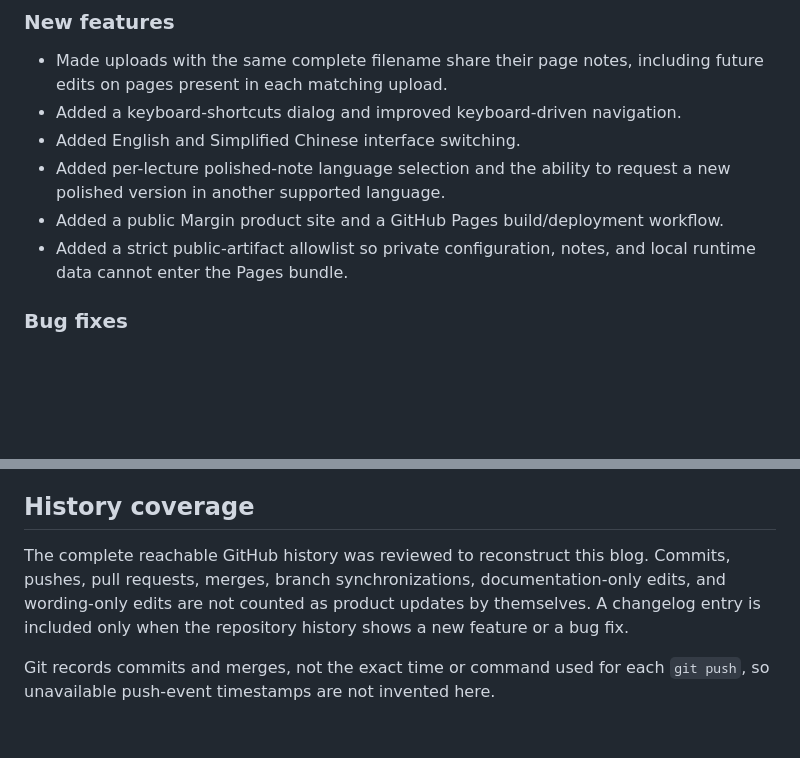
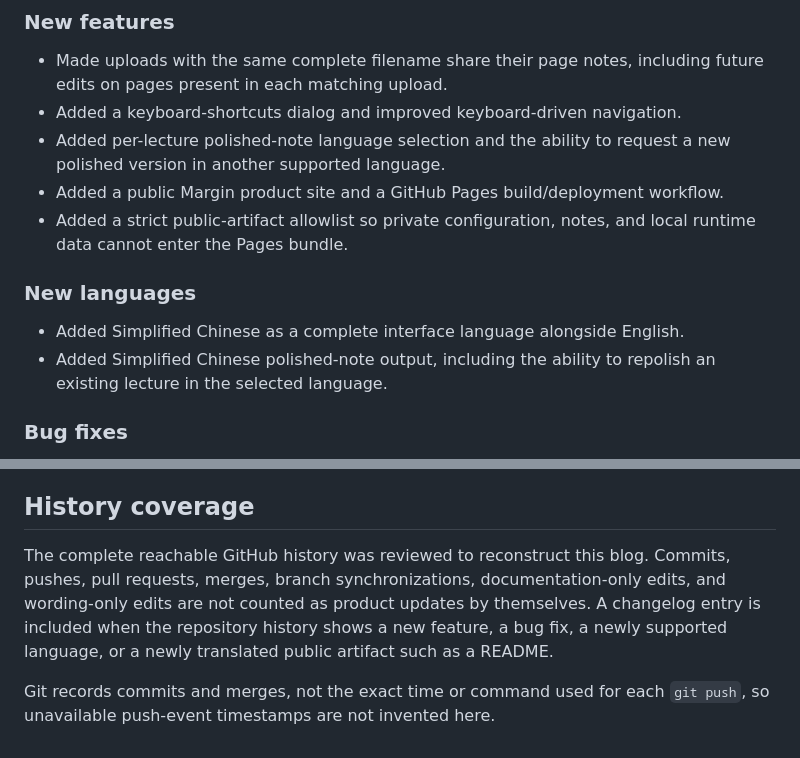
Before and after one commit to IcyCrucifix/margin, a Markdown page: CHANGELOG.md, 2 parts joined by grey strips. Rendered like a GitHub page; blank space fills up the shorter version.

Commit message:
Define language updates in changelog

```diff
--- a/CHANGELOG.md
+++ b/CHANGELOG.md
@@ -37,10 +37,14 @@ Version 1.1.0 strengthened everyday reading and note-taking, introduced bilingua
 
 - Made uploads with the same complete filename share their page notes, including future edits on pages present in each matching upload.
 - Added a keyboard-shortcuts dialog and improved keyboard-driven navigation.
-- Added English and Simplified Chinese interface switching.
 - Added per-lecture polished-note language selection and the ability to request a new polished version in another supported language.
 - Added a public Margin product site and a GitHub Pages build/deployment workflow.
 - Added a strict public-artifact allowlist so private configuration, notes, and local runtime data cannot enter the Pages bundle.
+
+### New languages
+
+- Added Simplified Chinese as a complete interface language alongside English.
+- Added Simplified Chinese polished-note output, including the ability to repolish an existing lecture in the selected language.
 
 ### Bug fixes
 
@@ -74,6 +78,6 @@ The original local development commits were consolidated into the public-release
 
 ## History coverage
 
-The complete reachable GitHub history was reviewed to reconstruct this blog. Commits, pushes, pull requests, merges, branch synchronizations, documentation-only edits, and wording-only edits are not counted as product updates by themselves. A changelog entry is included only when the repository history shows a new feature or a bug fix.
+The complete reachable GitHub history was reviewed to reconstruct this blog. Commits, pushes, pull requests, merges, branch synchronizations, documentation-only edits, and wording-only edits are not counted as product updates by themselves. A changelog entry is included when the repository history shows a new feature, a bug fix, a newly supported language, or a newly translated public artifact such as a README.
 
 Git records commits and merges, not the exact time or command used for each `git push`, so unavailable push-event timestamps are not invented here.
```
